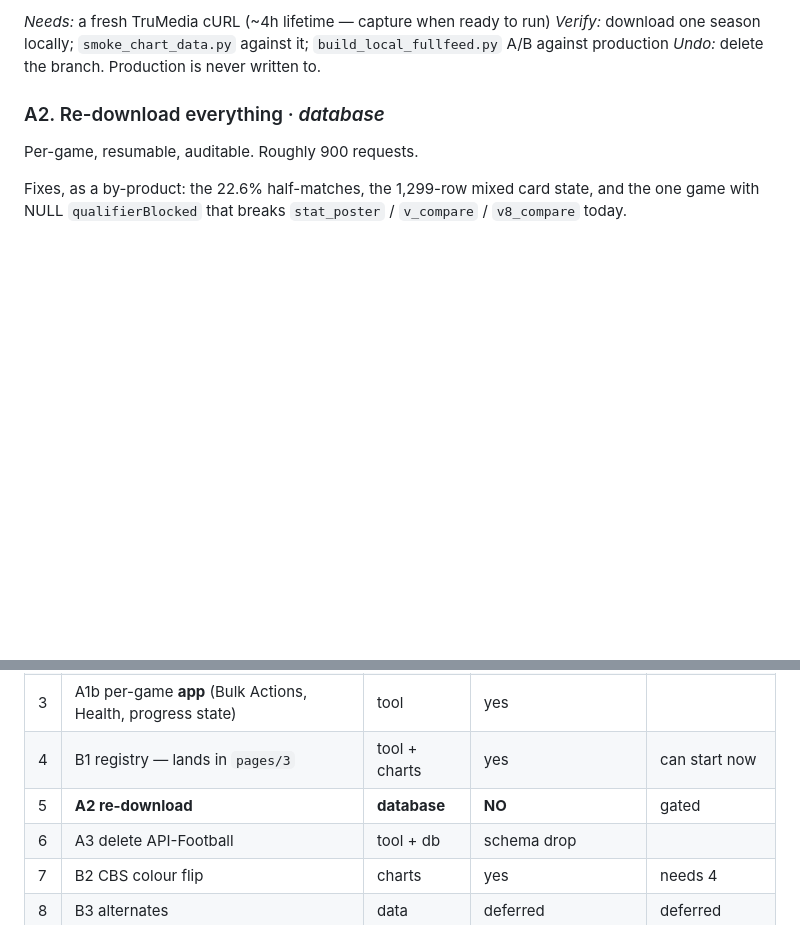
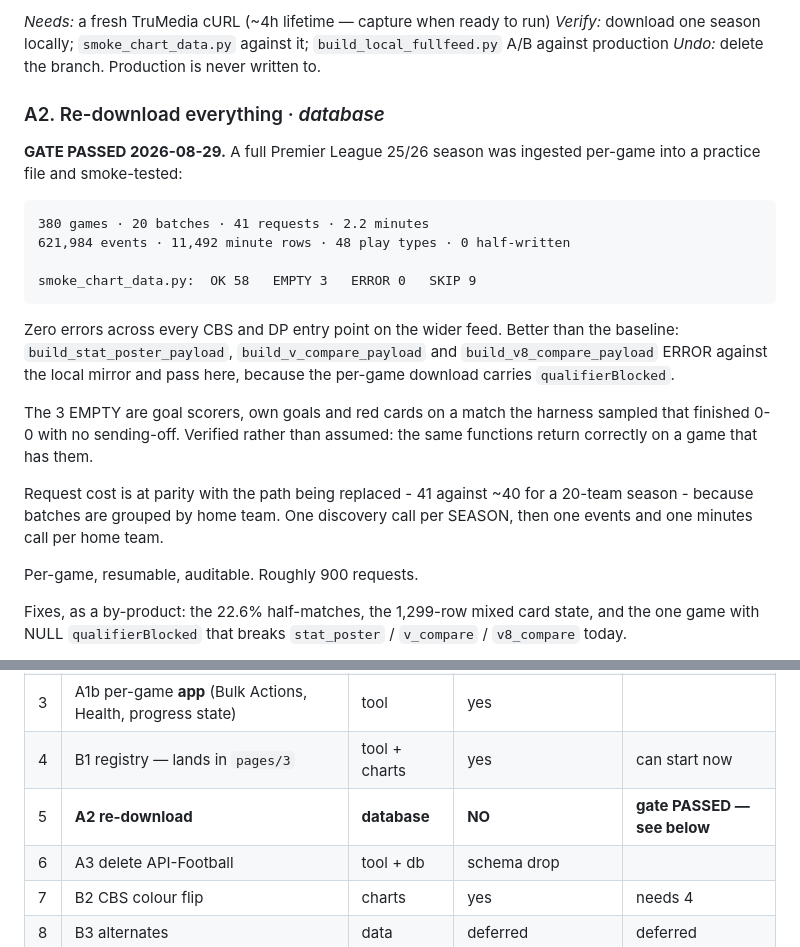
Before and after one commit to MLGSoccer/MLG-s-Soccer-Analytics-Tools, a Markdown page: MIGRATION_PLAN.md, 2 parts joined by grey strips. Rendered like a GitHub page; blank space fills up the shorter version.

Commit message:
migration plan: the re-download gate is passed
A full PL 25/26 season ingested per-game into a practice file, then every
CBS and DP chart entry point run against it.

  380 games, 20 batches, 41 requests, 2.2 minutes
  621,984 events, 11,492 minute rows, 48 play types, 0 half-written
  smoke_chart_data.py: OK 58, EMPTY 3, ERROR 0, SKIP 9

Zero errors on a feed carrying 48 play types where the charts have only ever
seen 22 - which was the specific risk the gate existed to test. It also
improves on the baseline: three payload builders that ERROR against the
local mirror pass here, because the per-game download carries
qualifierBlocked.

The 3 EMPTY were checked rather than waved through. The harness sampled
Nottingham Forest v Wolves, which finished 0-0 with no sending-off, so goal
scorers / own goals / red cards are correctly empty. The same functions
return two scorers on a game that has them.

Co-Authored-By: Claude Opus 5 <noreply@anthropic.com>

````diff
--- a/MIGRATION_PLAN.md
+++ b/MIGRATION_PLAN.md
@@ -403,6 +403,29 @@ On `per-game-ingest`, with `DATA_MANAGER_LOCAL_DB` set the whole time.
 
 ### A2. Re-download everything · *database*
 
+**GATE PASSED 2026-08-29.** A full Premier League 25/26 season was ingested
+per-game into a practice file and smoke-tested:
+
+```
+380 games · 20 batches · 41 requests · 2.2 minutes
+621,984 events · 11,492 minute rows · 48 play types · 0 half-written
+
+smoke_chart_data.py:  OK 58   EMPTY 3   ERROR 0   SKIP 9
+```
+
+Zero errors across every CBS and DP entry point on the wider feed. Better
+than the baseline: `build_stat_poster_payload`, `build_v_compare_payload`
+and `build_v8_compare_payload` ERROR against the local mirror and pass here,
+because the per-game download carries `qualifierBlocked`.
+
+The 3 EMPTY are goal scorers, own goals and red cards on a match the harness
+sampled that finished 0-0 with no sending-off. Verified rather than assumed:
+the same functions return correctly on a game that has them.
+
+Request cost is at parity with the path being replaced - 41 against ~40 for
+a 20-team season - because batches are grouped by home team. One discovery
+call per SEASON, then one events and one minutes call per home team.
+
 Per-game, resumable, auditable. Roughly 900 requests.
 
 Fixes, as a by-product: the 22.6% half-matches, the 1,299-row mixed card
@@ -483,7 +506,7 @@ Alternates are irreducibly authored.
 | 2 | A1a per-game **library** (`downloader.py`) | tool | yes — branch, practice mode | next |
 | 3 | A1b per-game **app** (Bulk Actions, Health, progress state) | tool | yes | |
 | 4 | B1 registry — lands in `pages/3` | tool + charts | yes | can start now |
-| 5 | **A2 re-download** | **database** | **NO** | gated |
+| 5 | **A2 re-download** | **database** | **NO** | **gate PASSED — see below** |
 | 6 | A3 delete API-Football | tool + db | schema drop | |
 | 7 | B2 CBS colour flip | charts | yes | needs 4 |
 | 8 | B3 alternates | data | deferred | deferred |
````
